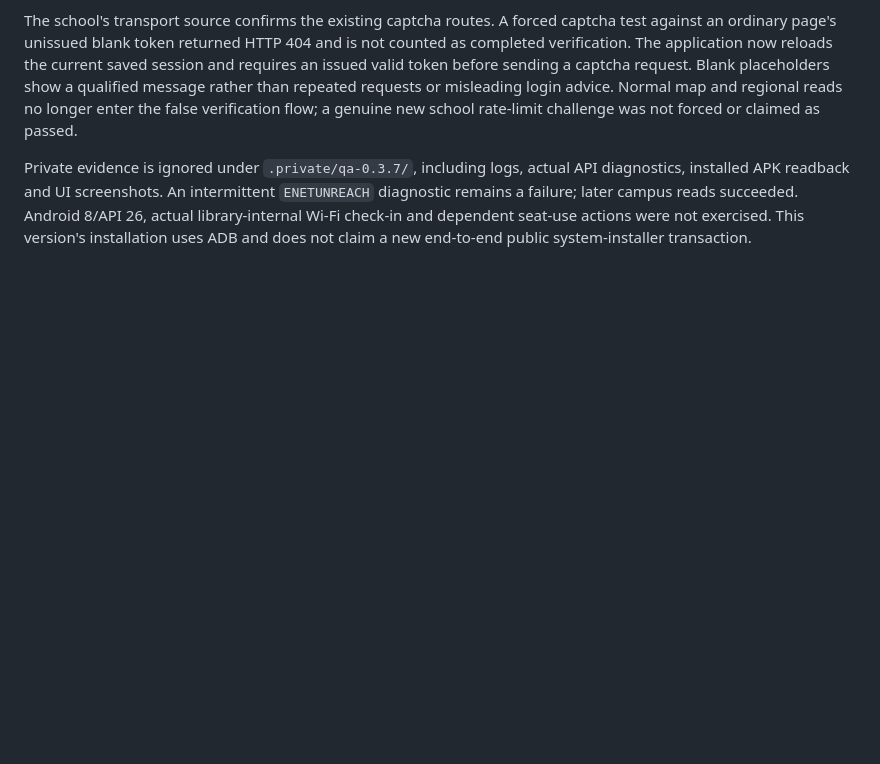
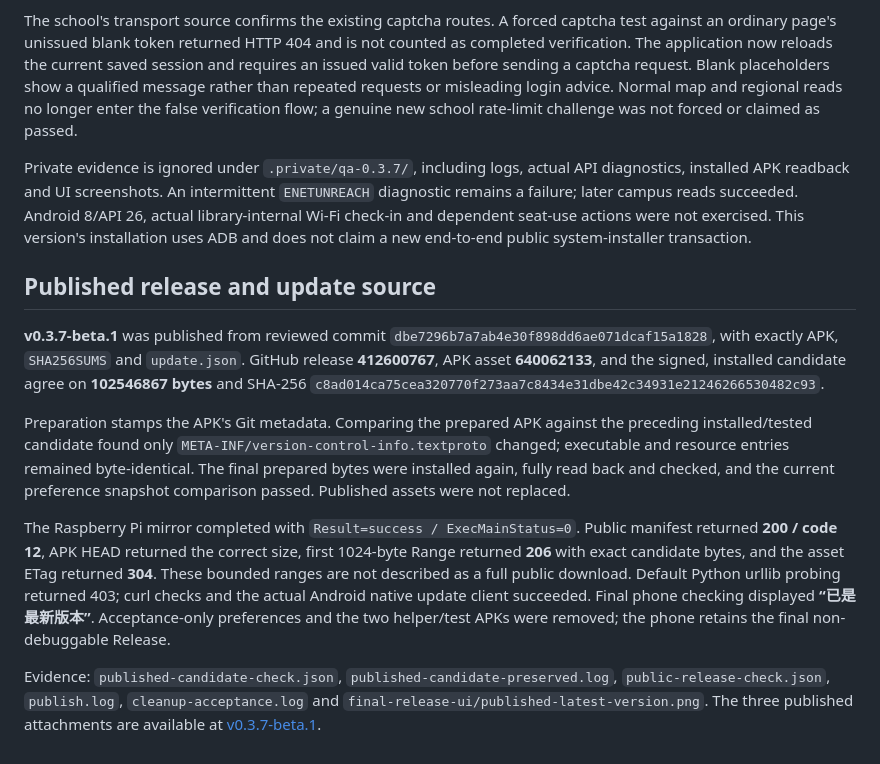
Before and after one commit to miofelix/bucea-library-seat, a Markdown page: docs/ADB_ACCEPTANCE_0.3.7.md, the part around the change. Drawn GitHub-style; blank space fills up the shorter version.

Commit message:
docs(release): record v0.3.7 publication and public update checks

```diff
--- a/docs/ADB_ACCEPTANCE_0.3.7.md
+++ b/docs/ADB_ACCEPTANCE_0.3.7.md
@@ -25,3 +25,13 @@ Actual reserved seats use CSS `agreement` and title **“当前已有预约”**
 The school's transport source confirms the existing captcha routes. A forced captcha test against an ordinary page's unissued blank token returned HTTP 404 and is not counted as completed verification. The application now reloads the current saved session and requires an issued valid token before sending a captcha request. Blank placeholders show a qualified message rather than repeated requests or misleading login advice. Normal map and regional reads no longer enter the false verification flow; a genuine new school rate-limit challenge was not forced or claimed as passed.
 
 Private evidence is ignored under `.private/qa-0.3.7/`, including logs, actual API diagnostics, installed APK readback and UI screenshots. An intermittent `ENETUNREACH` diagnostic remains a failure; later campus reads succeeded. Android 8/API 26, actual library-internal Wi-Fi check-in and dependent seat-use actions were not exercised. This version's installation uses ADB and does not claim a new end-to-end public system-installer transaction.
+
+## Published release and update source
+
+**v0.3.7-beta.1** was published from reviewed commit `dbe7296b7a7ab4e30f898dd6ae071dcaf15a1828`, with exactly APK, `SHA256SUMS` and `update.json`. GitHub release **412600767**, APK asset **640062133**, and the signed, installed candidate agree on **102546867 bytes** and SHA-256 `c8ad014ca75cea320770f273aa7c8434e31dbe42c34931e21246266530482c93`.
+
+Preparation stamps the APK's Git metadata. Comparing the prepared APK against the preceding installed/tested candidate found only `META-INF/version-control-info.textproto` changed; executable and resource entries remained byte-identical. The final prepared bytes were installed again, fully read back and checked, and the current preference snapshot comparison passed. Published assets were not replaced.
+
+The Raspberry Pi mirror completed with `Result=success / ExecMainStatus=0`. Public manifest returned **200 / code 12**, APK HEAD returned the correct size, first 1024-byte Range returned **206** with exact candidate bytes, and the asset ETag returned **304**. These bounded ranges are not described as a full public download. Default Python urllib probing returned 403; curl checks and the actual Android native update client succeeded. Final phone checking displayed **“已是最新版本”**. Acceptance-only preferences and the two helper/test APKs were removed; the phone retains the final non-debuggable Release.
+
+Evidence: `published-candidate-check.json`, `published-candidate-preserved.log`, `public-release-check.json`, `publish.log`, `cleanup-acceptance.log` and `final-release-ui/published-latest-version.png`. The three published attachments are available at [v0.3.7-beta.1](https://github.com/miofelix/bucea-library-seat/releases/tag/v0.3.7-beta.1).
```
Also changed, not shown: docs/RELEASE.md (+3 -1 lines).
